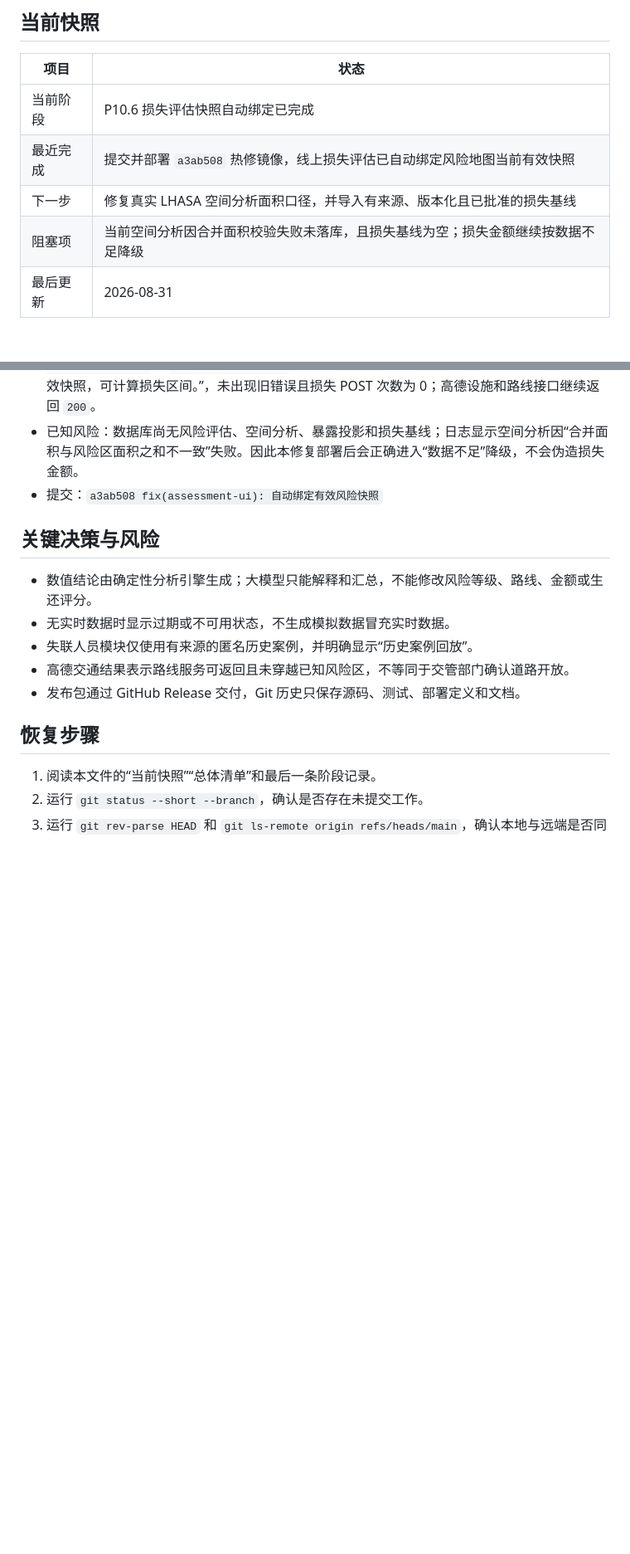
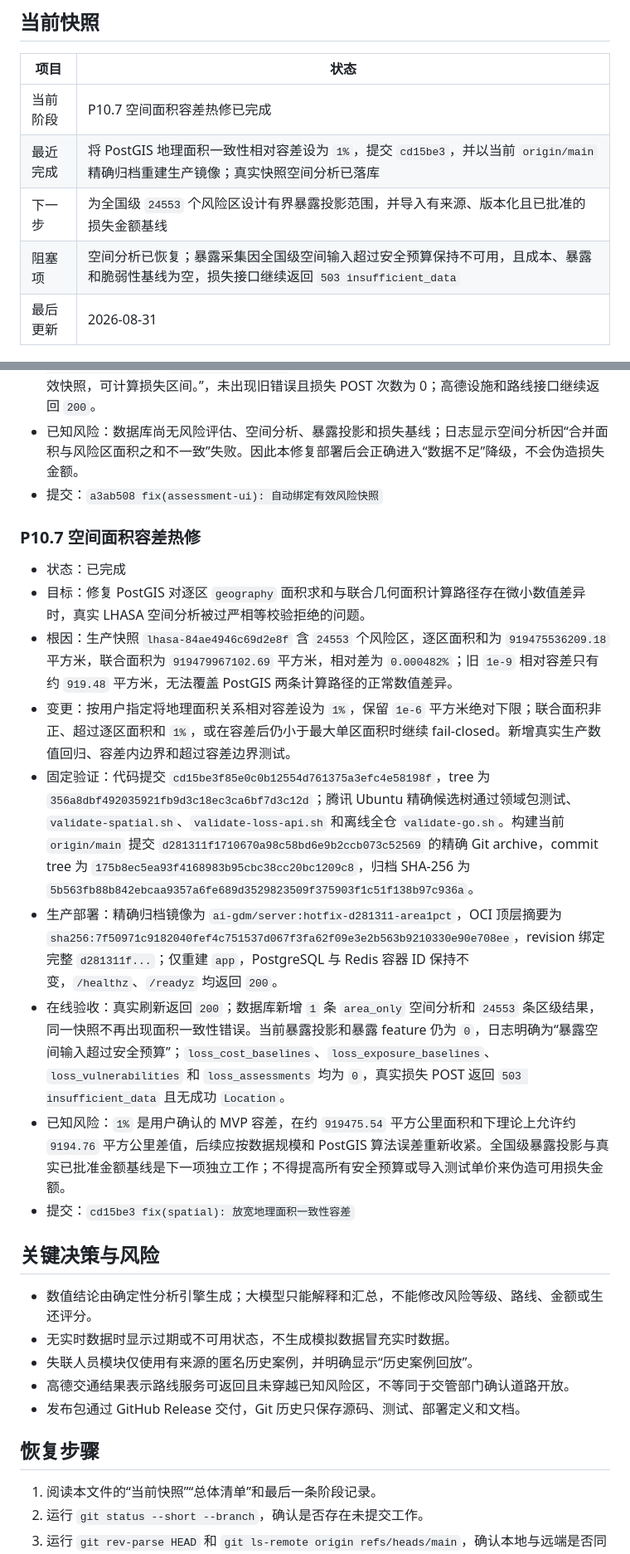
Before and after one commit to Requim/AI-GDM, a Markdown page: PROGRESS.md, 2 parts joined by grey strips. Shown at 83% size. Drawn GitHub-style; blank space fills up the shorter version.

Commit message:
docs(progress): 记录空间面积容差热修验收

```diff
--- a/PROGRESS.md
+++ b/PROGRESS.md
@@ -18,10 +18,10 @@
 
 | 项目 | 状态 |
 | --- | --- |
-| 当前阶段 | P10.6 损失评估快照自动绑定已完成 |
-| 最近完成 | 提交并部署 `a3ab508` 热修镜像，线上损失评估已自动绑定风险地图当前有效快照 |
-| 下一步 | 修复真实 LHASA 空间分析面积口径，并导入有来源、版本化且已批准的损失基线 |
-| 阻塞项 | 当前空间分析因合并面积校验失败未落库，且损失基线为空；损失金额继续按数据不足降级 |
+| 当前阶段 | P10.7 空间面积容差热修已完成 |
+| 最近完成 | 将 PostGIS 地理面积一致性相对容差设为 `1%`，提交 `cd15be3`，并以当前 `origin/main` 精确归档重建生产镜像；真实快照空间分析已落库 |
+| 下一步 | 为全国级 `24553` 个风险区设计有界暴露投影范围，并导入有来源、版本化且已批准的损失金额基线 |
+| 阻塞项 | 空间分析已恢复；暴露采集因全国级空间输入超过安全预算保持不可用，且成本、暴露和脆弱性基线为空，损失接口继续返回 `503 insufficient_data` |
 | 最后更新 | 2026-08-31 |
 
 ## 总体清单
@@ -527,6 +528,18 @@
 - 已知风险：数据库尚无风险评估、空间分析、暴露投影和损失基线；日志显示空间分析因“合并面积与风险区面积之和不一致”失败。因此本修复部署后会正确进入“数据不足”降级，不会伪造损失金额。
 - 提交：`a3ab508 fix(assessment-ui): 自动绑定有效风险快照`
 
+### P10.7 空间面积容差热修
+
+- 状态：已完成
+- 目标：修复 PostGIS 对逐区 `geography` 面积求和与联合几何面积计算路径存在微小数值差异时，真实 LHASA 空间分析被过严相等校验拒绝的问题。
+- 根因：生产快照 `lhasa-84ae4946c69d2e8f` 含 `24553` 个风险区，逐区面积和为 `919475536209.18` 平方米，联合面积为 `919479967102.69` 平方米，相对差为 `0.000482%`；旧 `1e-9` 相对容差只有约 `919.48` 平方米，无法覆盖 PostGIS 两条计算路径的正常数值差异。
+- 变更：按用户指定将地理面积关系相对容差设为 `1%`，保留 `1e-6` 平方米绝对下限；联合面积非正、超过逐区面积和 `1%`，或在容差后仍小于最大单区面积时继续 fail-closed。新增真实生产数值回归、容差内边界和超过容差边界测试。
+- 固定验证：代码提交 `cd15be3f85e0c0b12554d761375a3efc4e58198f`，tree 为 `356a8dbf492035921fb9d3c18ec3ca6bf7d3c12d`；腾讯 Ubuntu 精确候选树通过领域包测试、`validate-spatial.sh`、`validate-loss-api.sh` 和离线全仓 `validate-go.sh`。构建当前 `origin/main` 提交 `d281311f1710670a98c58bd6e9b2ccb073c52569` 的精确 Git archive，commit tree 为 `175b8ec5ea93f4168983b95cbc38cc20bc1209c8`，归档 SHA-256 为 `5b563fb88b842ebcaa9357a6fe689d3529823509f375903f1c51f138b97c936a`。
+- 生产部署：精确归档镜像为 `ai-gdm/server:hotfix-d281311-area1pct`，OCI 顶层摘要为 `sha256:7f50971c9182040fef4c751537d067f3fa62f09e3e2b563b9210330e90e708ee`，revision 绑定完整 `d281311f...`；仅重建 `app`，PostgreSQL 与 Redis 容器 ID 保持不变，`/healthz`、`/readyz` 均返回 `200`。
+- 在线验收：真实刷新返回 `200`；数据库新增 `1` 条 `area_only` 空间分析和 `24553` 条区级结果，同一快照不再出现面积一致性错误。当前暴露投影和暴露 feature 仍为 `0`，日志明确为“暴露空间输入超过安全预算”；`loss_cost_baselines`、`loss_exposure_baselines`、`loss_vulnerabilities` 和 `loss_assessments` 均为 `0`，真实损失 POST 返回 `503 insufficient_data` 且无成功 `Location`。
+- 已知风险：`1%` 是用户确认的 MVP 容差，在约 `919475.54` 平方公里面积和下理论上允许约 `9194.76` 平方公里差值，后续应按数据规模和 PostGIS 算法误差重新收紧。全国级暴露投影与真实已批准金额基线是下一项独立工作；不得提高所有安全预算或导入测试单价来伪造可用损失金额。
+- 提交：`cd15be3 fix(spatial): 放宽地理面积一致性容差`
+
 ## 关键决策与风险
 
 - 数值结论由确定性分析引擎生成；大模型只能解释和汇总，不能修改风险等级、路线、金额或生还评分。
```
Also changed, not shown: other parts of PROGRESS.md (+1 -0 lines).
